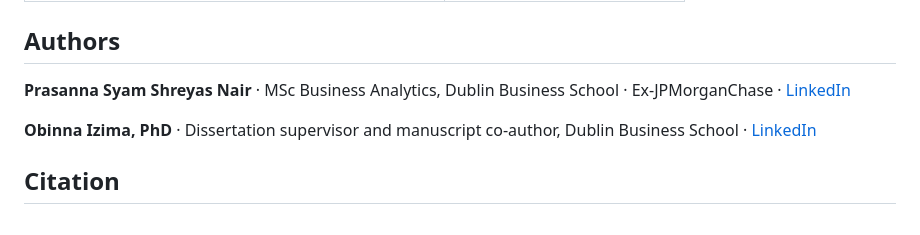
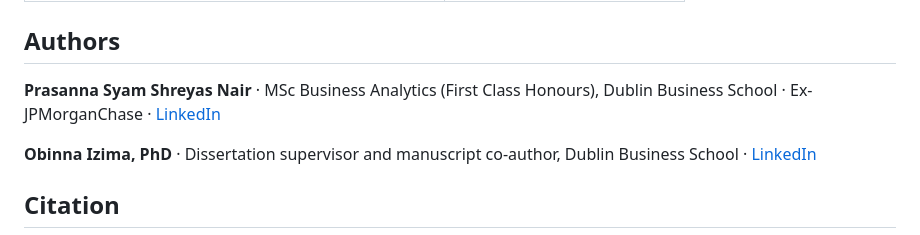
Before and after one commit to Nair-Shreyas/driving-risk-dissertation-archive, a Markdown page: README.md, the part around the change. GitHub-like rendering.

Commit message:
Add First Class Honours to author details

```diff
--- a/README.md
+++ b/README.md
@@ -285,7 +285,7 @@ decisions about real drivers or vehicles.
 
 ## Authors
 
-**Prasanna Syam Shreyas Nair** · MSc Business Analytics, Dublin Business School · Ex-JPMorganChase · [LinkedIn](https://www.linkedin.com/in/psshreyasnair)
+**Prasanna Syam Shreyas Nair** · MSc Business Analytics (First Class Honours), Dublin Business School · Ex-JPMorganChase · [LinkedIn](https://www.linkedin.com/in/psshreyasnair)
 
 **Obinna Izima, PhD** · Dissertation supervisor and manuscript co-author, Dublin Business School · [LinkedIn](https://www.linkedin.com/in/obinna-c-izima-ph-d-52b75524)
 
```
